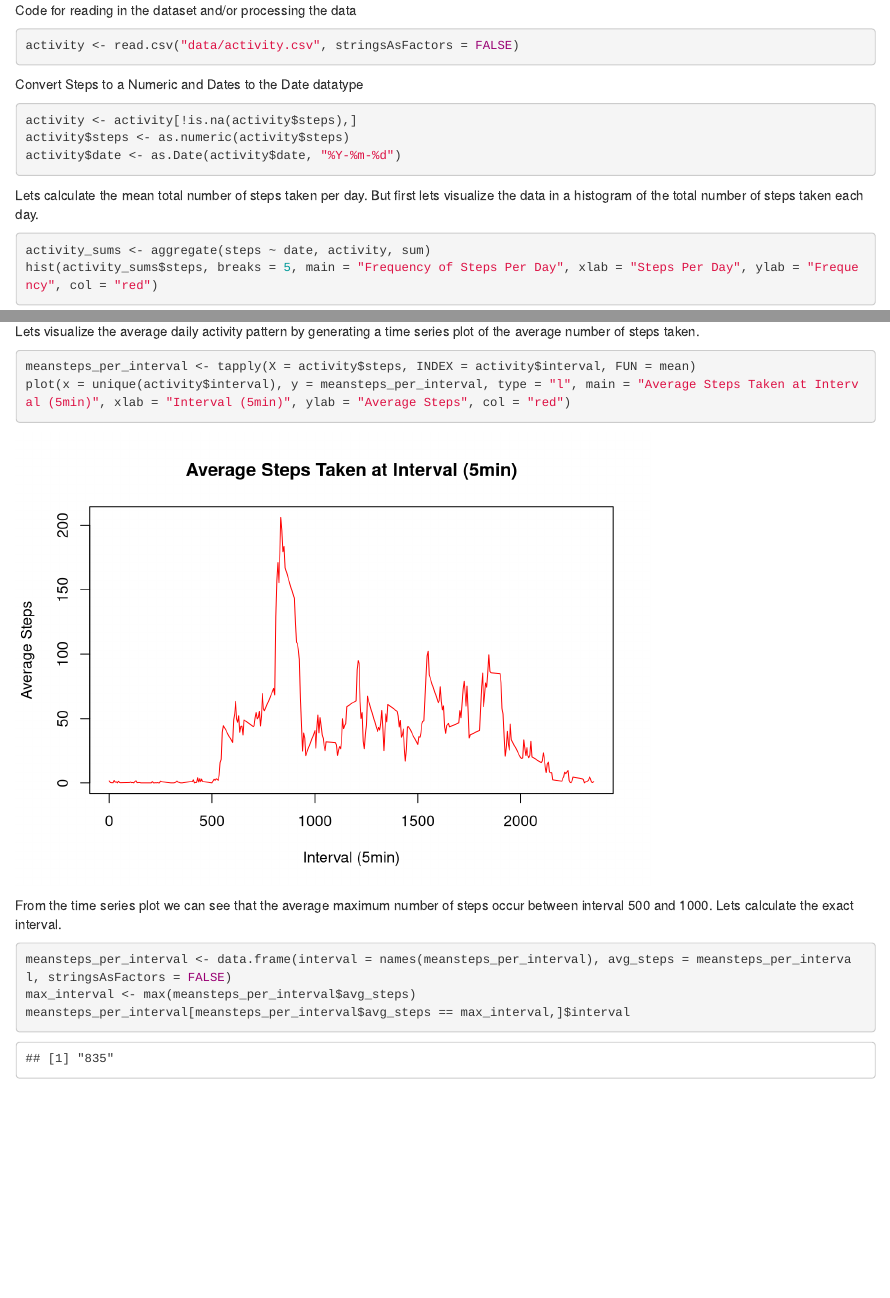
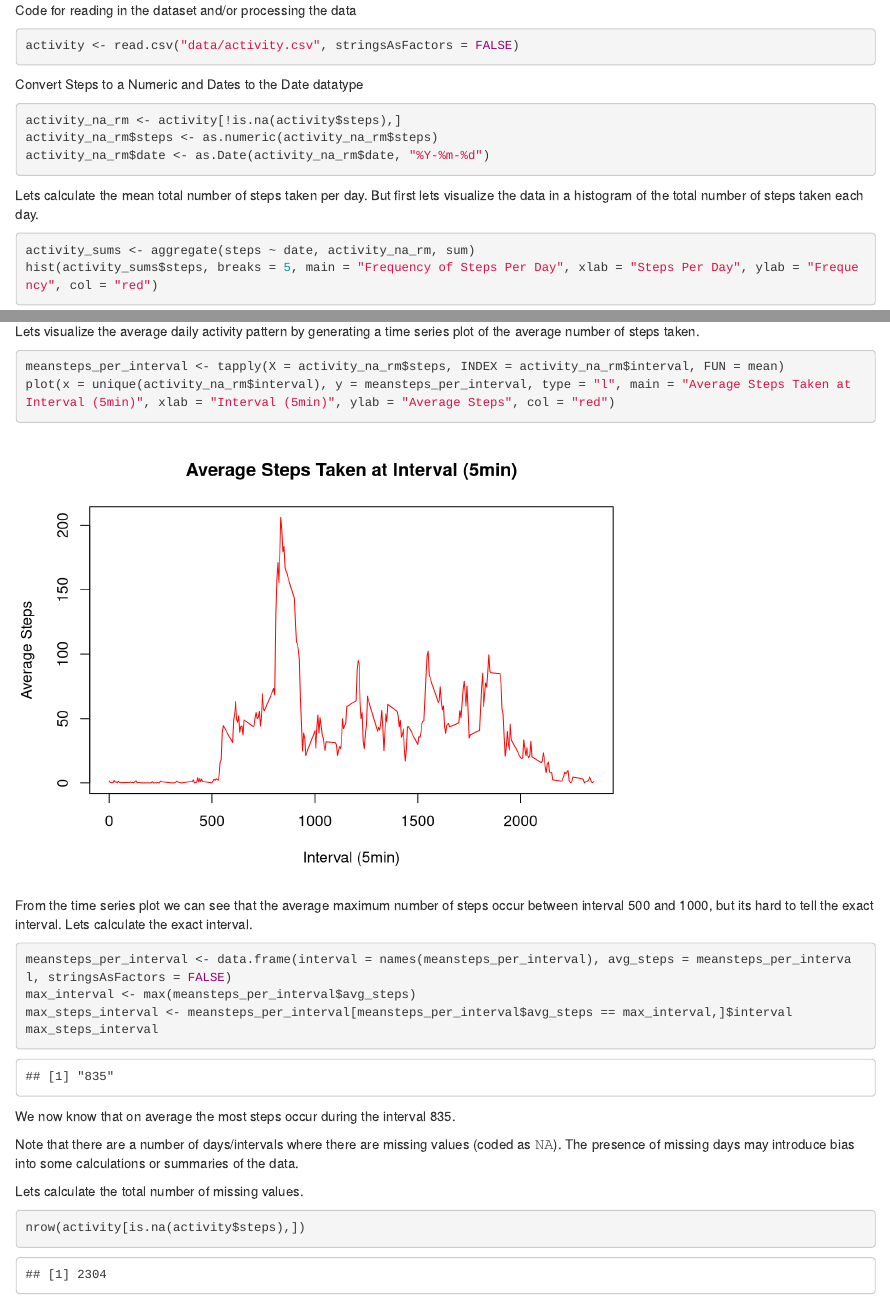
Before and after one commit to dannypadge1130/CourseraReproducibleResearch, an R Markdown document (Week2/Assignment1/PA1_template.Rmd): the page in a window 1100 px wide, from 250 px down, and a second part further down, joined at a grey line. Rendered offline with R 4.5, knitr and Pandoc, with nearby package versions.

Commit message:
updates to pa1 project

````diff
--- a/Week2/Assignment1/PA1_template.Rmd
+++ b/Week2/Assignment1/PA1_template.Rmd
@@ -19,14 +19,14 @@ activity <- read.csv("data/activity.csv", stringsAsFactors = FALSE)
 
 Convert Steps to a Numeric and Dates to the Date datatype
 ```{r convert, echo=TRUE}
-activity <- activity[!is.na(activity$steps),]
-activity$steps <- as.numeric(activity$steps)
-activity$date <- as.Date(activity$date, "%Y-%m-%d")
+activity_na_rm <- activity[!is.na(activity$steps),]
+activity_na_rm$steps <- as.numeric(activity_na_rm$steps)
+activity_na_rm$date <- as.Date(activity_na_rm$date, "%Y-%m-%d")
 ```
 
 Lets calculate the mean total number of steps taken per day. But first lets visualize the data in a histogram of the total number of steps taken each day.
 ```{r histogram, echo=TRUE}
-activity_sums <- aggregate(steps ~ date, activity, sum)
+activity_sums <- aggregate(steps ~ date, activity_na_rm, sum)
 hist(activity_sums$steps, breaks = 5, main = "Frequency of Steps Per Day", xlab = "Steps Per Day", ylab = "Frequency", col = "red")
 ```
 
@@ -42,13 +42,22 @@ median(activity_sums$steps)
 
 Lets visualize the average daily activity pattern by generating a time series plot of the average number of steps taken.
 ```{r timeseriesplot, echo=TRUE}
-meansteps_per_interval <- tapply(X = activity$steps, INDEX = activity$interval, FUN = mean)
-plot(x = unique(activity$interval), y = meansteps_per_interval, type = "l", main = "Average Steps Taken at Interval (5min)", xlab = "Interval (5min)", ylab = "Average Steps", col = "red")
+meansteps_per_interval <- tapply(X = activity_na_rm$steps, INDEX = activity_na_rm$interval, FUN = mean)
+plot(x = unique(activity_na_rm$interval), y = meansteps_per_interval, type = "l", main = "Average Steps Taken at Interval (5min)", xlab = "Interval (5min)", ylab = "Average Steps", col = "red")
 ```
 
-From the time series plot we can see that the average maximum number of steps occur between interval 500 and 1000. Lets calculate the exact interval.
+From the time series plot we can see that the average maximum number of steps occur between interval 500 and 1000, but its hard to tell the exact interval. Lets calculate the exact interval.
 ```{r maxinterval, echo=TRUE}
 meansteps_per_interval <- data.frame(interval = names(meansteps_per_interval), avg_steps = meansteps_per_interval, stringsAsFactors = FALSE)
 max_interval <- max(meansteps_per_interval$avg_steps)
-meansteps_per_interval[meansteps_per_interval$avg_steps == max_interval,]$interval
+max_steps_interval <- meansteps_per_interval[meansteps_per_interval$avg_steps == max_interval,]$interval
+max_steps_interval
 ```
+We now know that on average the most steps occur during the interval `r max_steps_interval`.
+
+Note that there are a number of days/intervals where there are missing values (coded as 𝙽𝙰). The presence of missing days may introduce bias into some calculations or summaries of the data.
+
+Lets calculate the total number of missing values.
+```{r ,echo=TRUE}
+nrow(activity[is.na(activity$steps),])
+```
````
Also changed, not shown: Week2/Assignment1/.RData (added), Week2/Assignment1/PA1_template.html, 1 other file.
